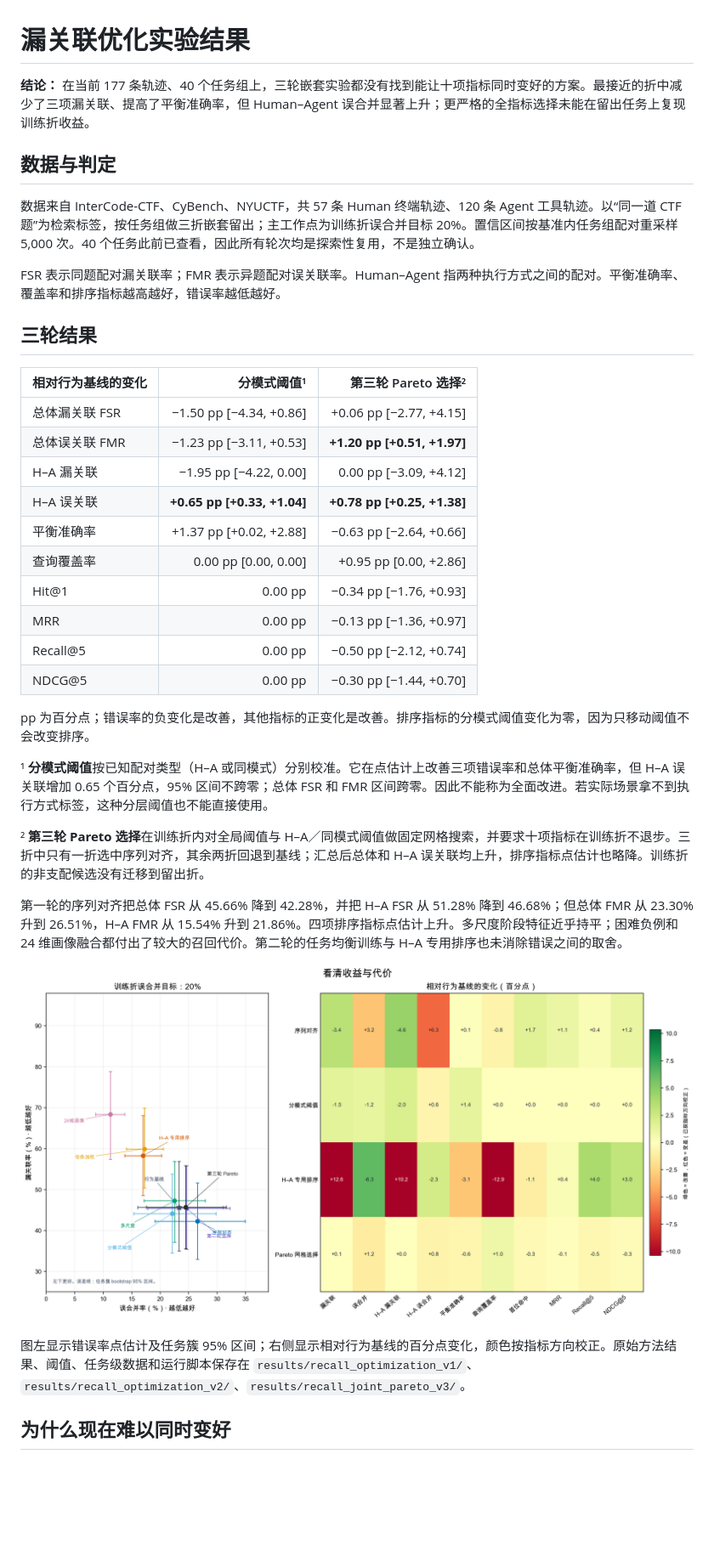
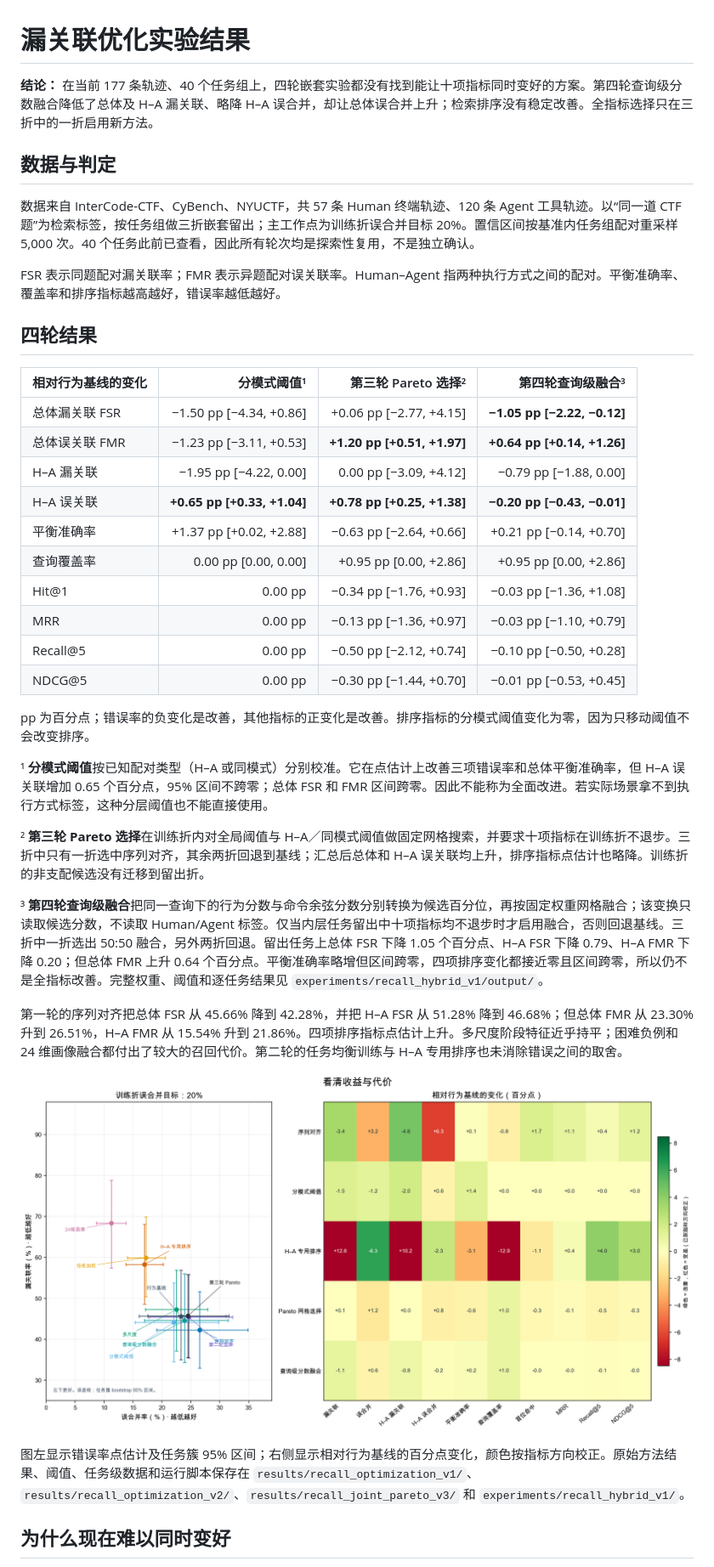
Before and after one commit to mcxiaoxiao/AttackAgentDetect, a Markdown page: 15-漏关联优化实验结果.md, the part around the change printed below. Shown: that part at 85% size. Rendered like a GitHub page; pictures changed too: results/recall_optimization_comparison_zh.png; blank space fills up the shorter version.

```diff
--- a/15-漏关联优化实验结果.md
+++ b/15-漏关联优化实验结果.md
@@ -1,6 +1,6 @@
 # 漏关联优化实验结果
 
-**结论：** 在当前 177 条轨迹、40 个任务组上，三轮嵌套实验都没有找到能让十项指标同时变好的方案。最接近的折中减少了三项漏关联、提高了平衡准确率，但 Human–Agent 误合并显著上升；更严格的全指标选择未能在留出任务上复现训练折收益。
+**结论：** 在当前 177 条轨迹、40 个任务组上，四轮嵌套实验都没有找到能让十项指标同时变好的方案。第四轮查询级分数融合降低了总体及 H–A 漏关联、略降 H–A 误合并，却让总体误合并上升；检索排序没有稳定改善。全指标选择只在三折中的一折启用新方法。
 
 ## 数据与判定
 
@@ -8,20 +8,20 @@
 
 FSR 表示同题配对漏关联率；FMR 表示异题配对误关联率。Human–Agent 指两种执行方式之间的配对。平衡准确率、覆盖率和排序指标越高越好，错误率越低越好。
 
-## 三轮结果
+## 四轮结果
 
-| 相对行为基线的变化 | 分模式阈值¹ | 第三轮 Pareto 选择² |
-|---|---:|---:|
-| 总体漏关联 FSR | −1.50 pp [−4.34, +0.86] | +0.06 pp [−2.77, +4.15] |
-| 总体误关联 FMR | −1.23 pp [−3.11, +0.53] | **+1.20 pp [+0.51, +1.97]** |
-| H–A 漏关联 | −1.95 pp [−4.22, 0.00] | 0.00 pp [−3.09, +4.12] |
-| H–A 误关联 | **+0.65 pp [+0.33, +1.04]** | **+0.78 pp [+0.25, +1.38]** |
-| 平衡准确率 | +1.37 pp [+0.02, +2.88] | −0.63 pp [−2.64, +0.66] |
-| 查询覆盖率 | 0.00 pp [0.00, 0.00] | +0.95 pp [0.00, +2.86] |
-| Hit@1 | 0.00 pp | −0.34 pp [−1.76, +0.93] |
-| MRR | 0.00 pp | −0.13 pp [−1.36, +0.97] |
-| Recall@5 | 0.00 pp | −0.50 pp [−2.12, +0.74] |
-| NDCG@5 | 0.00 pp | −0.30 pp [−1.44, +0.70] |
+| 相对行为基线的变化 | 分模式阈值¹ | 第三轮 Pareto 选择² | 第四轮查询级融合³ |
+|---|---:|---:|---:|
+| 总体漏关联 FSR | −1.50 pp [−4.34, +0.86] | +0.06 pp [−2.77, +4.15] | **−1.05 pp [−2.22, −0.12]** |
+| 总体误关联 FMR | −1.23 pp [−3.11, +0.53] | **+1.20 pp [+0.51, +1.97]** | **+0.64 pp [+0.14, +1.26]** |
+| H–A 漏关联 | −1.95 pp [−4.22, 0.00] | 0.00 pp [−3.09, +4.12] | −0.79 pp [−1.88, 0.00] |
+| H–A 误关联 | **+0.65 pp [+0.33, +1.04]** | **+0.78 pp [+0.25, +1.38]** | **−0.20 pp [−0.43, −0.01]** |
+| 平衡准确率 | +1.37 pp [+0.02, +2.88] | −0.63 pp [−2.64, +0.66] | +0.21 pp [−0.14, +0.70] |
+| 查询覆盖率 | 0.00 pp [0.00, 0.00] | +0.95 pp [0.00, +2.86] | +0.95 pp [0.00, +2.86] |
+| Hit@1 | 0.00 pp | −0.34 pp [−1.76, +0.93] | −0.03 pp [−1.36, +1.08] |
+| MRR | 0.00 pp | −0.13 pp [−1.36, +0.97] | −0.03 pp [−1.10, +0.79] |
+| Recall@5 | 0.00 pp | −0.50 pp [−2.12, +0.74] | −0.10 pp [−0.50, +0.28] |
+| NDCG@5 | 0.00 pp | −0.30 pp [−1.44, +0.70] | −0.01 pp [−0.53, +0.45] |
 
 pp 为百分点；错误率的负变化是改善，其他指标的正变化是改善。排序指标的分模式阈值变化为零，因为只移动阈值不会改变排序。
 
@@ -29,5 +29,7 @@ pp 为百分点；错误率的负变化是改善，其他指标的正变化是
 
 ² **第三轮 Pareto 选择**在训练折内对全局阈值与 H–A／同模式阈值做固定网格搜索，并要求十项指标在训练折不退步。三折中只有一折选中序列对齐，其余两折回退到基线；汇总后总体和 H–A 误关联均上升，排序指标点估计也略降。训练折的非支配候选没有迁移到留出折。
 
+³ **第四轮查询级融合**把同一查询下的行为分数与命令余弦分数分别转换为候选百分位，再按固定权重网格融合；该变换只读取候选分数，不读取 Human/Agent 标签。仅当内层任务留出中十项指标均不退步时才启用融合，否则回退基线。三折中一折选出 50:50 融合，另外两折回退。留出任务上总体 FSR 下降 1.05 个百分点、H–A FSR 下降 0.79、H–A FMR 下降 0.20；但总体 FMR 上升 0.64 个百分点。平衡准确率略增但区间跨零，四项排序变化都接近零且区间跨零，所以仍不是全指标改善。完整权重、阈值和逐任务结果见 `experiments/recall_hybrid_v1/output/`。
+
 第一轮的序列对齐把总体 FSR 从 45.66% 降到 42.28%，并把 H–A FSR 从 51.28% 降到 46.68%；但总体 FMR 从 23.30% 升到 26.51%，H–A FMR 从 15.54% 升到 21.86%。四项排序指标点估计上升。多尺度阶段特征近乎持平；困难负例和 24 维画像融合都付出了较大的召回代价。第二轮的任务均衡训练与 H–A 专用排序也未消除错误之间的取舍。
 
@@ -35,5 +37,5 @@ pp 为百分点；错误率的负变化是改善，其他指标的正变化是
 
-图左显示错误率点估计及任务簇 95% 区间；右侧显示相对行为基线的百分点变化，颜色按指标方向校正。原始方法结果、阈值、任务级数据和运行脚本保存在 `results/recall_optimization_v1/`、`results/recall_optimization_v2/`、`results/recall_joint_pareto_v3/`。
+图左显示错误率点估计及任务簇 95% 区间；右侧显示相对行为基线的百分点变化，颜色按指标方向校正。原始方法结果、阈值、任务级数据和运行脚本保存在 `results/recall_optimization_v1/`、`results/recall_optimization_v2/`、`results/recall_joint_pareto_v3/` 和 `experiments/recall_hybrid_v1/`。
 
 ## 为什么现在难以同时变好
 
```
Also changed, not shown: other parts of 15-漏关联优化实验结果.md (+2 -2 lines), 14-漏关联优化实验计划.md (+7 -1 lines), experiments/recall_hybrid_v1/program.md (added, +27 -0 lines), results/recall_optimization_comparison_en.png, site/assets/recall-optimization-comparison-en.png, site/assets/recall-optimization-comparison-zh.png, 10 other files.
